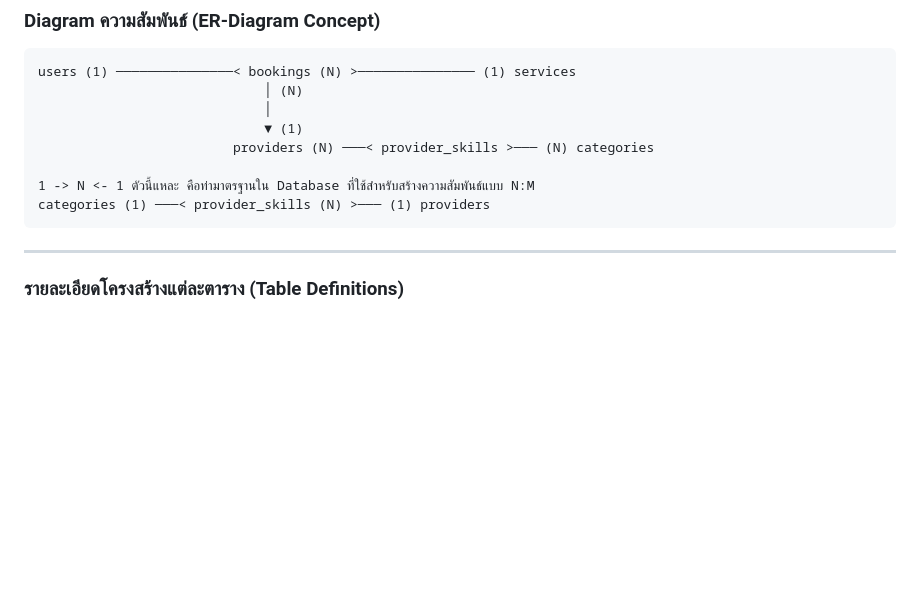
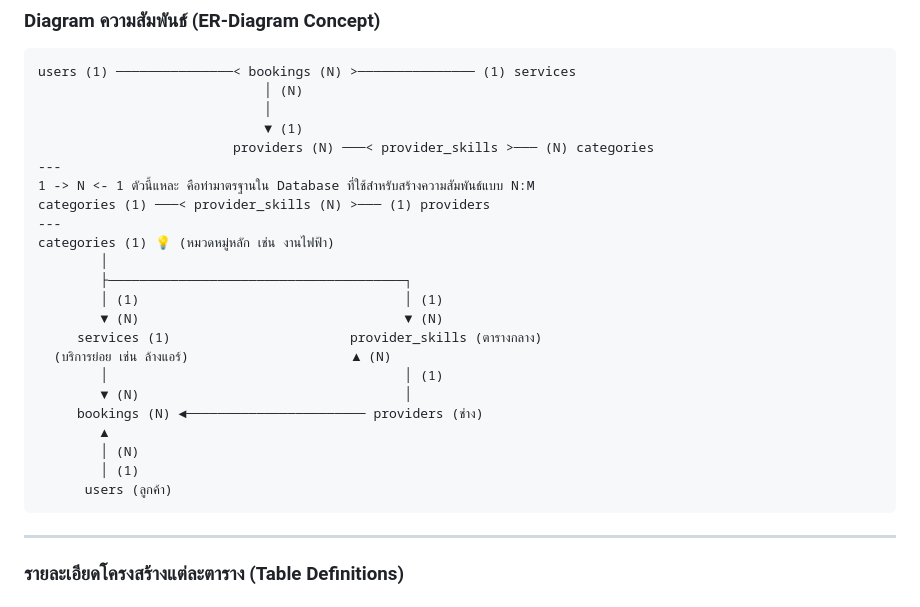
Before and after one commit to Suchanon/mini-project-home-ease, a Markdown page: PRD-CUSTOMER_SCOPED.md, the part around the change. GitHub-like rendering; blank space fills up the shorter version.

Commit message:
docs: update PRD for customer-scoped requirements

````diff
--- a/PRD-CUSTOMER_SCOPED.md
+++ b/PRD-CUSTOMER_SCOPED.md
@@ -39,9 +39,24 @@ users (1) ───────────────< bookings (N) >───
                              │
                              ▼ (1)
                          providers (N) ───< provider_skills >─── (N) categories
-
+---
 1 -> N <- 1 ตัวนี้แหละ คือท่ามาตรฐานใน Database ที่ใช้สำหรับสร้างความสัมพันธ์แบบ N:M
 categories (1) ───< provider_skills (N) >─── (1) providers
+---
+categories (1) 💡 (หมวดหมู่หลัก เช่น งานไฟฟ้า)
+        │
+        ├──────────────────────────────────────┐
+        │ (1)                                  │ (1)
+        ▼ (N)                                  ▼ (N)
+     services (1)                       provider_skills (ตารางกลาง)
+  (บริการย่อย เช่น ล้างแอร์)                     ▲ (N)
+        │                                      │ (1)
+        ▼ (N)                                  │
+     bookings (N) ◄─────────────────────── providers (ช่าง)
+        ▲
+        │ (N)
+        │ (1)
+      users (ลูกค้า)
 ```
 
 ---
````
